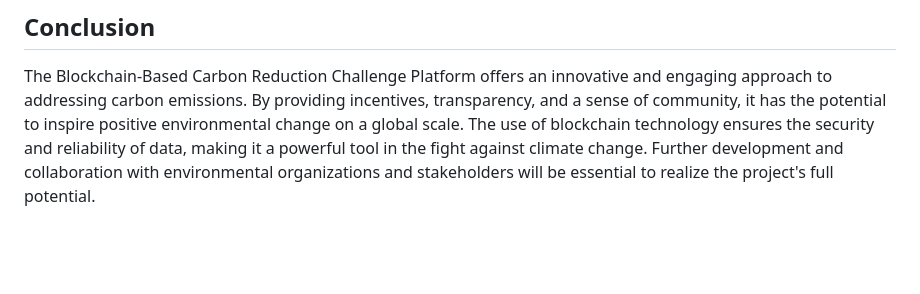
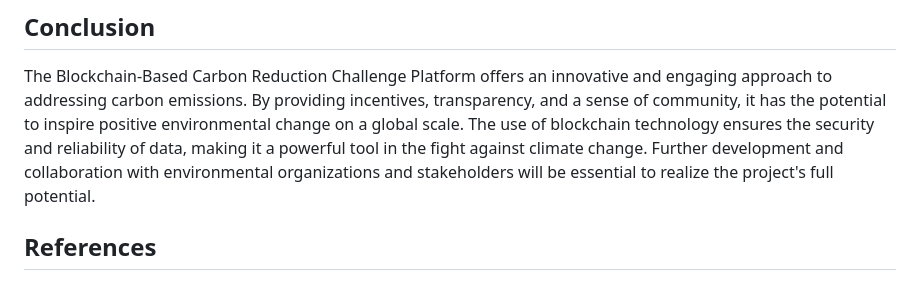
Before and after one commit to A-GHOSH-dev/blockchain-project, a Markdown page: README.md, the part around the change. GitHub-like rendering; blank space fills up the shorter version.

```diff
--- a/README.md
+++ b/README.md
@@ -605,3 +605,5 @@ Building a website for carbon credits using blockchain and the Ethereum platform
 
 ## Conclusion
 The Blockchain-Based Carbon Reduction Challenge Platform offers an innovative and engaging approach to addressing carbon emissions. By providing incentives, transparency, and a sense of community, it has the potential to inspire positive environmental change on a global scale. The use of blockchain technology ensures the security and reliability of data, making it a powerful tool in the fight against climate change. Further development and collaboration with environmental organizations and stakeholders will be essential to realize the project's full potential.
+
+## References
```
